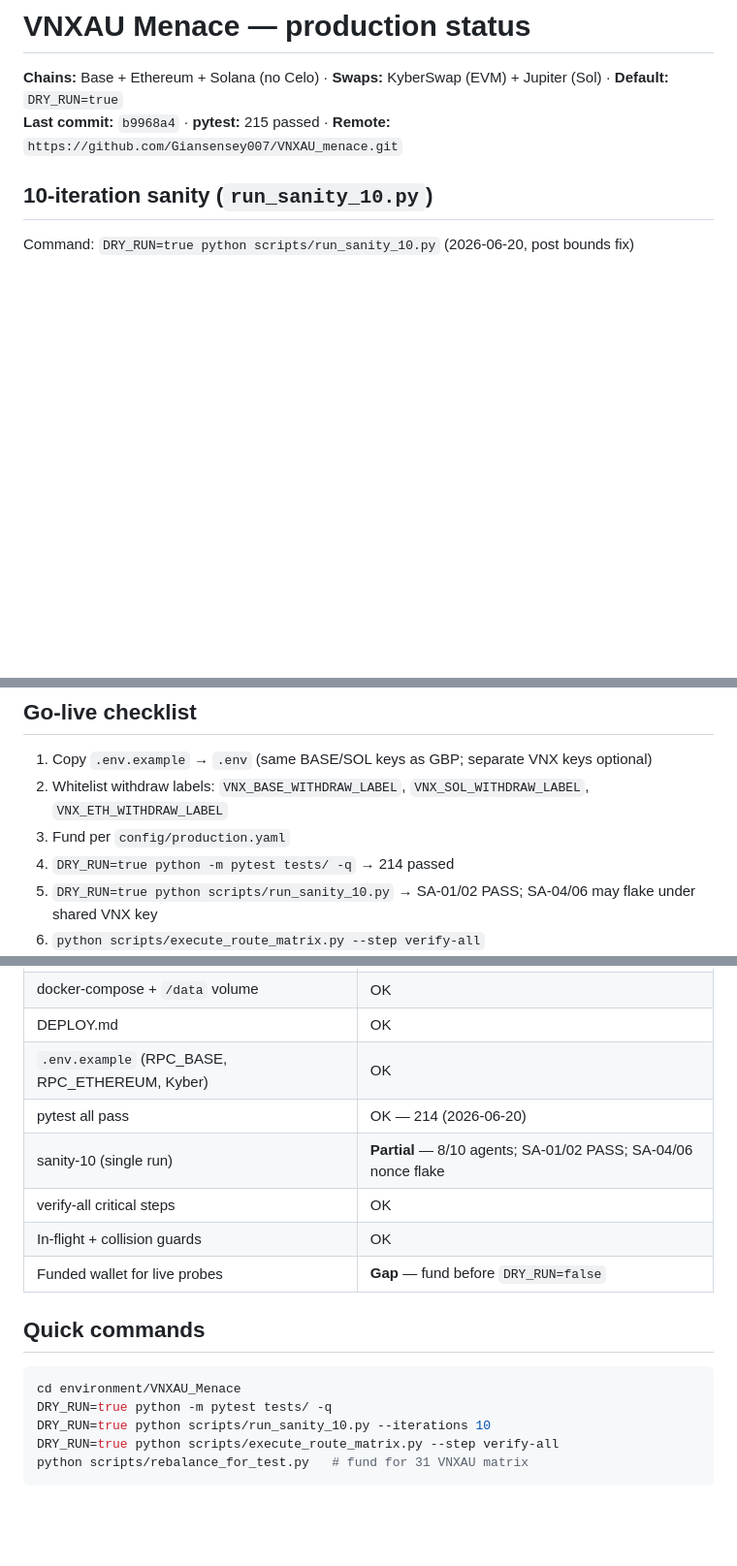
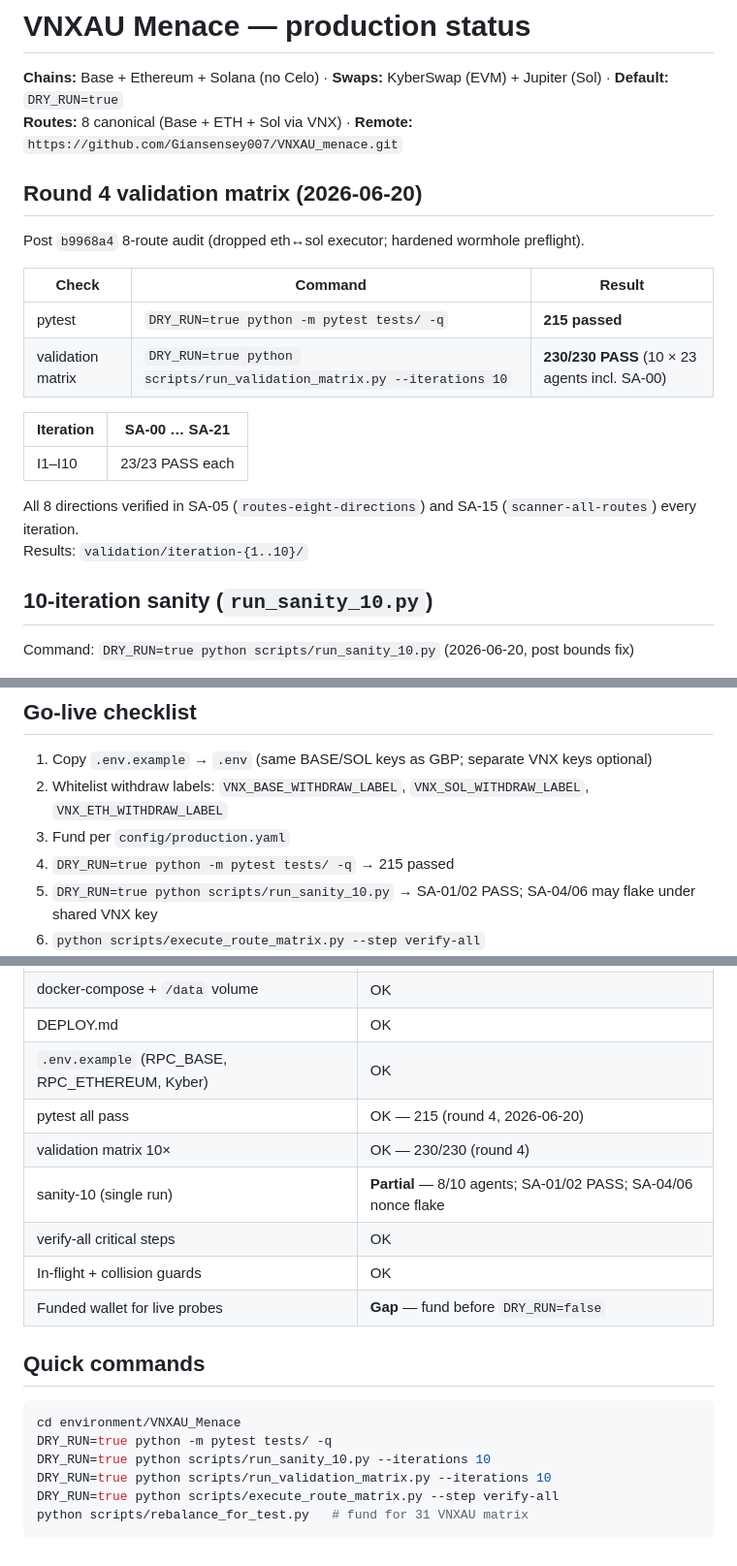
Before and after one commit to Giansensey007/VNXAU_menace, a Markdown page: docs/PRODUCTION_STATUS.md, 3 parts joined by grey strips. Shown at 97% size. GitHub-like rendering; blank space fills up the shorter version.

Commit message:
Production sanity round 4: 215 pytest, 230/230 validation matrix.
Document 10-iteration validation matrix pass on canonical 8 routes post b9968a4.

Co-authored-by: Cursor <cursoragent@cursor.com>

````diff
--- a/docs/PRODUCTION_STATUS.md
+++ b/docs/PRODUCTION_STATUS.md
@@ -1,7 +1,23 @@
 # VNXAU Menace — production status
 
 **Chains:** Base + Ethereum + Solana (no Celo) · **Swaps:** KyberSwap (EVM) + Jupiter (Sol) · **Default:** `DRY_RUN=true`
-**Last commit:** `b9968a4` · **pytest:** 215 passed · **Remote:** `https://github.com/Giansensey007/VNXAU_menace.git`
+**Routes:** 8 canonical (Base + ETH + Sol via VNX) · **Remote:** `https://github.com/Giansensey007/VNXAU_menace.git`
+
+## Round 4 validation matrix (2026-06-20)
+
+Post `b9968a4` 8-route audit (dropped eth↔sol executor; hardened wormhole preflight).
+
+| Check | Command | Result |
+|-------|---------|--------|
+| pytest | `DRY_RUN=true python -m pytest tests/ -q` | **215 passed** |
+| validation matrix | `DRY_RUN=true python scripts/run_validation_matrix.py --iterations 10` | **230/230 PASS** (10 × 23 agents incl. SA-00) |
+
+| Iteration | SA-00 … SA-21 |
+|-----------|---------------|
+| I1–I10 | 23/23 PASS each |
+
+All 8 directions verified in SA-05 (`routes-eight-directions`) and SA-15 (`scanner-all-routes`) every iteration.
+Results: `validation/iteration-{1..10}/`
 
 ## 10-iteration sanity (`run_sanity_10.py`)
 
@@ -127,7 +143,7 @@ Treasury `close_loop_always_return` + `consolidate_vnxau_to_platform()` sweep id
 1. Copy `.env.example` → `.env` (same BASE/SOL keys as GBP; separate VNX keys optional)
 2. Whitelist withdraw labels: `VNX_BASE_WITHDRAW_LABEL`, `VNX_SOL_WITHDRAW_LABEL`, `VNX_ETH_WITHDRAW_LABEL`
 3. Fund per `config/production.yaml`
-4. `DRY_RUN=true python -m pytest tests/ -q` → 214 passed
+4. `DRY_RUN=true python -m pytest tests/ -q` → 215 passed
 5. `DRY_RUN=true python scripts/run_sanity_10.py` → SA-01/02 PASS; SA-04/06 may flake under shared VNX key
 6. `python scripts/execute_route_matrix.py --step verify-all`
 7. Re-run until on-chain probes PASS
@@ -141,7 +157,8 @@ Treasury `close_loop_always_return` + `consolidate_vnxau_to_platform()` sweep id
 | docker-compose + `/data` volume | OK |
 | DEPLOY.md | OK |
 | `.env.example` (RPC_BASE, RPC_ETHEREUM, Kyber) | OK |
-| pytest all pass | OK — 214 (2026-06-20) |
+| pytest all pass | OK — 215 (round 4, 2026-06-20) |
+| validation matrix 10× | OK — 230/230 (round 4) |
 | sanity-10 (single run) | **Partial** — 8/10 agents; SA-01/02 PASS; SA-04/06 nonce flake |
 | verify-all critical steps | OK |
 | In-flight + collision guards | OK |
@@ -153,6 +170,7 @@ Treasury `close_loop_always_return` + `consolidate_vnxau_to_platform()` sweep id
 cd environment/VNXAU_Menace
 DRY_RUN=true python -m pytest tests/ -q
 DRY_RUN=true python scripts/run_sanity_10.py --iterations 10
+DRY_RUN=true python scripts/run_validation_matrix.py --iterations 10
 DRY_RUN=true python scripts/execute_route_matrix.py --step verify-all
 python scripts/rebalance_for_test.py   # fund for 31 VNXAU matrix
 ```
````
Also changed, not shown: other parts of docs/PRODUCTION_STATUS.md (+2 -2 lines).
